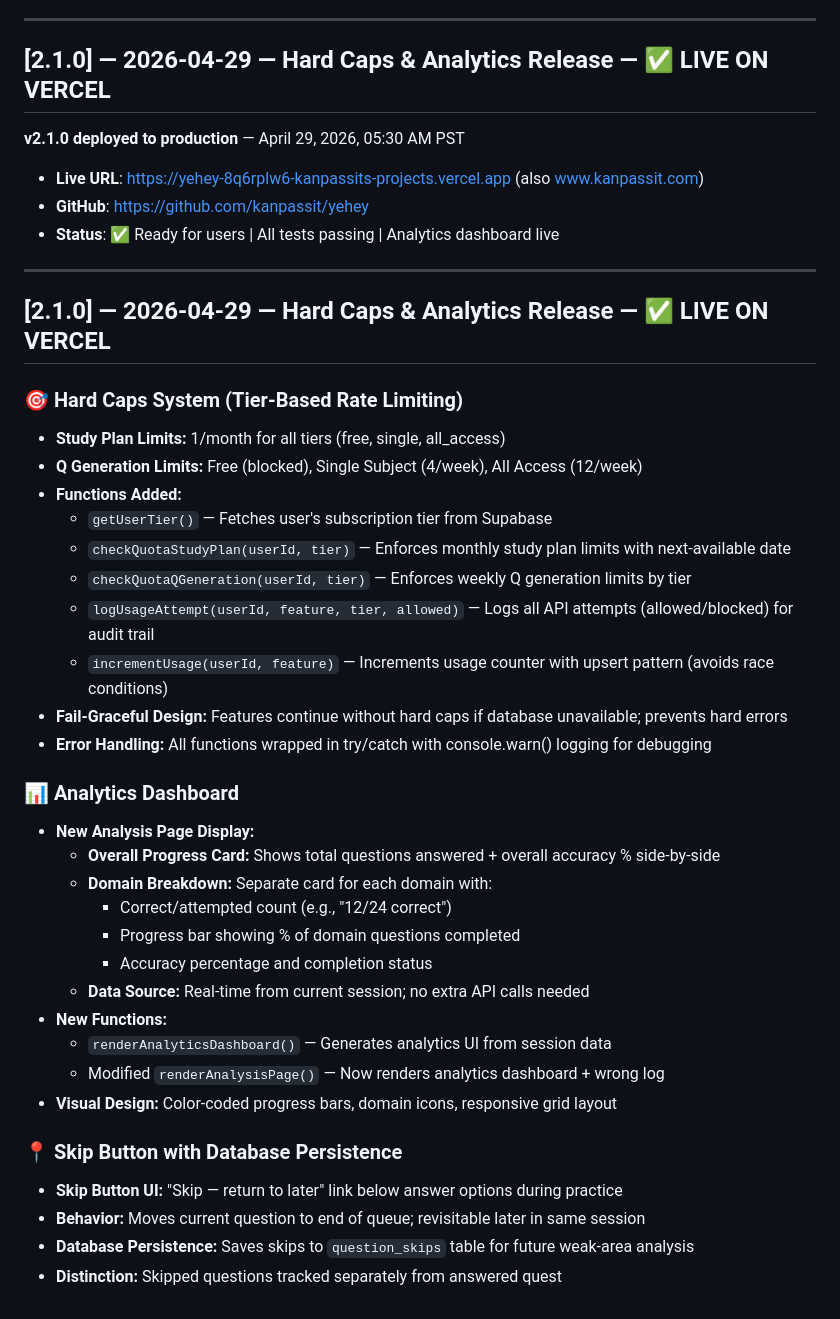
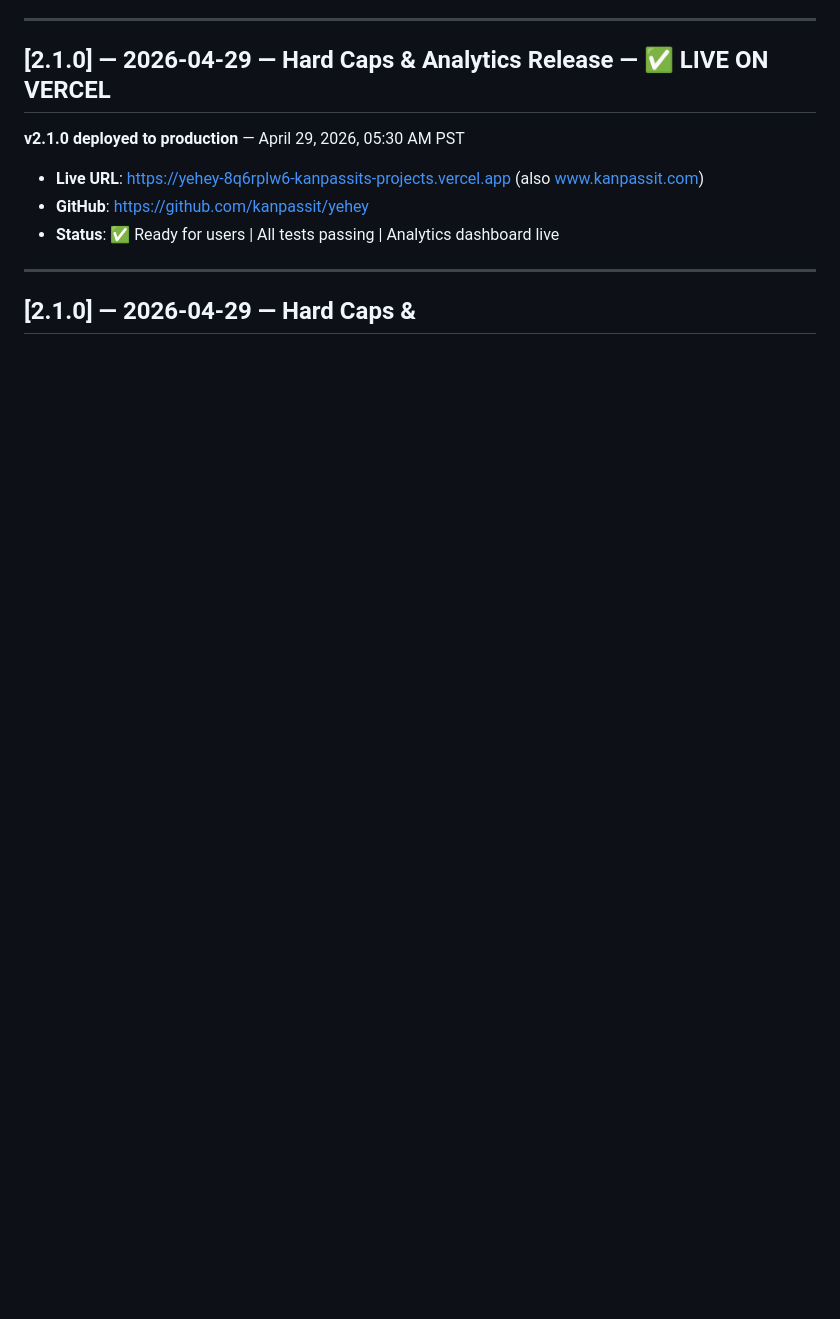
Before and after one commit to kanpassit/yehey, a Markdown page: CHANGELOG.md, the part around one of its changes. GitHub-like rendering; blank space fills up the shorter version.

```diff
--- a/CHANGELOG.md
+++ b/CHANGELOG.md
@@ -27,35 +67,4 @@
 
 ---
 
-## [2.1.0] — 2026-04-29 — Hard Caps & Analytics Release — ✅ LIVE ON VERCEL
-
-### 🎯 Hard Caps System (Tier-Based Rate Limiting)
-- **Study Plan Limits:** 1/month for all tiers (free, single, all_access)
-- **Q Generation Limits:** Free (blocked), Single Subject (4/week), All Access (12/week)
-- **Functions Added:**
-  - `getUserTier()` — Fetches user's subscription tier from Supabase
-  - `checkQuotaStudyPlan(userId, tier)` — Enforces monthly study plan limits with next-available date
-  - `checkQuotaQGeneration(userId, tier)` — Enforces weekly Q generation limits by tier
-  - `logUsageAttempt(userId, feature, tier, allowed)` — Logs all API attempts (allowed/blocked) for audit trail
-  - `incrementUsage(userId, feature)` — Increments usage counter with upsert pattern (avoids race conditions)
-- **Fail-Graceful Design:** Features continue without hard caps if database unavailable; prevents hard errors
-- **Error Handling:** All functions wrapped in try/catch with console.warn() logging for debugging
-
-### 📊 Analytics Dashboard
-- **New Analysis Page Display:**
-  - **Overall Progress Card:** Shows total questions answered + overall accuracy % side-by-side
-  - **Domain Breakdown:** Separate card for each domain with:
-    - Correct/attempted count (e.g., "12/24 correct")
-    - Progress bar showing % of domain questions completed
-    - Accuracy percentage and completion status
-  - **Data Source:** Real-time from current session; no extra API calls needed
-- **New Functions:**
-  - `renderAnalyticsDashboard()` — Generates analytics UI from session data
-  - Modified `renderAnalysisPage()` — Now renders analytics dashboard + wrong log
-- **Visual Design:** Color-coded progress bars, domain icons, responsive grid layout
-
-### 📍 Skip Button with Database Persistence
-- **Skip Button UI:** "Skip — return to later" link below answer options during practice
-- **Behavior:** Moves current question to end of queue; revisitable later in same session
-- **Database Persistence:** Saves skips to `question_skips` table for future weak-area analysis
-- **Distinction:** Skipped questions tracked separately from answered quest
+## [2.1.0] — 2026-04-29 — Hard Caps &
```
Also changed, not shown: other parts of CHANGELOG.md (+41 -1 lines).
